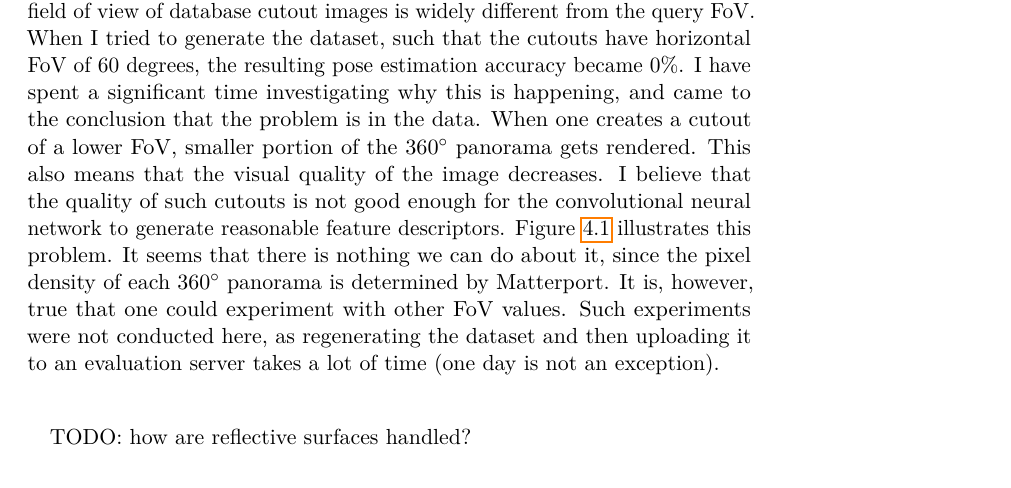
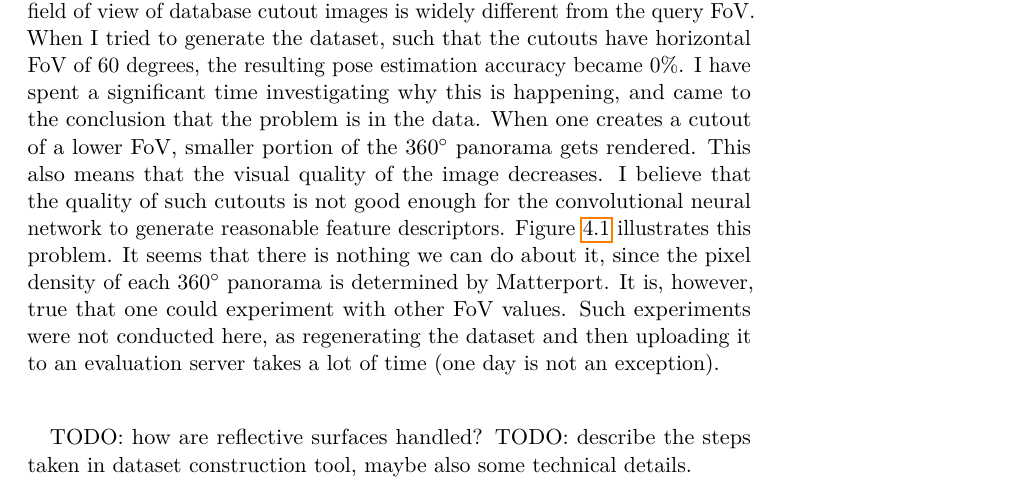
Before and after one commit to lucivpav/masters-thesis, a LaTeX thesis (masters-thesis.tex): part of page 18 of 32, cut so that both start at the same text. Compiled offline with pdfLaTeX.

Commit message:
add TODO regarding dataset construction

```diff
--- a/masters-thesis.tex
+++ b/masters-thesis.tex
@@ -227,6 +227,7 @@ The dataset statistics are depicted in table \ref{tab:dataset-statistics}. Notic
 \end{figure*}
 
 TODO: how are reflective surfaces handled?
+TODO: describe the steps taken in dataset construction tool, maybe also some technical details.
 
 \chapter{Demo}
 
```
